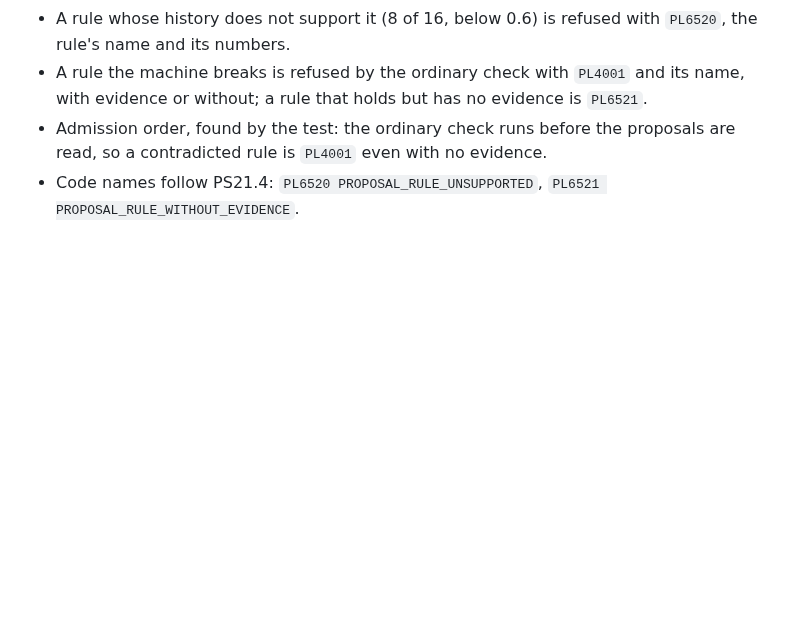
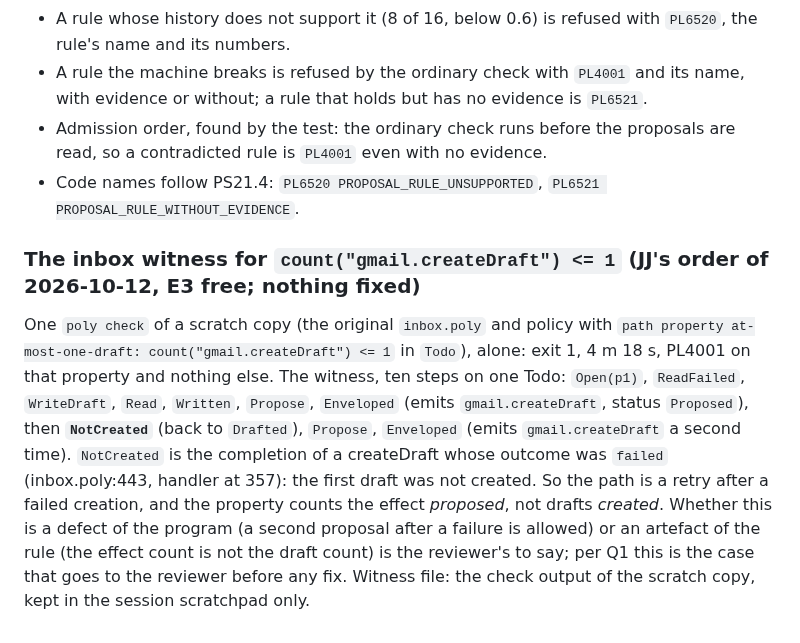
Before and after one commit to cognitive-fab/poly, a Markdown page: docs/decisions-m7.md, the part around the change. Drawn GitHub-style; blank space fills up the shorter version.

Commit message:
Record the inbox witness for the at-most-one-draft rule; nothing is fixed (Q1)
Co-Authored-By: Claude Sonnet 5.5 <noreply@anthropic.com>

```diff
--- a/docs/decisions-m7.md
+++ b/docs/decisions-m7.md
@@ -198,3 +198,8 @@ The reviewer accepted C1 to C6, with these conditions, all in PS21 and PT31 now:
 - A rule the machine breaks is refused by the ordinary check with `PL4001` and its name, with evidence or without; a rule that holds but has no evidence is `PL6521`.
 - Admission order, found by the test: the ordinary check runs before the proposals are read, so a contradicted rule is `PL4001` even with no evidence.
 - Code names follow PS21.4: `PL6520 PROPOSAL_RULE_UNSUPPORTED`, `PL6521 PROPOSAL_RULE_WITHOUT_EVIDENCE`.
+
+### The inbox witness for `count("gmail.createDraft") <= 1` (JJ's order of 2026-10-12, E3 free; nothing fixed)
+
+One `poly check` of a scratch copy (the original `inbox.poly` and policy with `path property at-most-one-draft: count("gmail.createDraft") <= 1` in `Todo`), alone: exit 1, 4 m 18 s, PL4001 on that property and nothing else. The witness, ten steps on one Todo: `Open(p1)`, `ReadFailed`, `WriteDraft`, `Read`, `Written`, `Propose`, `Enveloped` (emits `gmail.createDraft`, status `Proposed`), then **`NotCreated`** (back to `Drafted`), `Propose`, `Enveloped` (emits `gmail.createDraft` a second time).
+`NotCreated` is the completion of a createDraft whose outcome was `failed` (inbox.poly:443, handler at 357): the first draft was not created. So the path is a retry after a failed creation, and the property counts the effect *proposed*, not drafts *created*. Whether this is a defect of the program (a second proposal after a failure is allowed) or an artefact of the rule (the effect count is not the draft count) is the reviewer's to say; per Q1 this is the case that goes to the reviewer before any fix. Witness file: the check output of the scratch copy, kept in the session scratchpad only.
```
